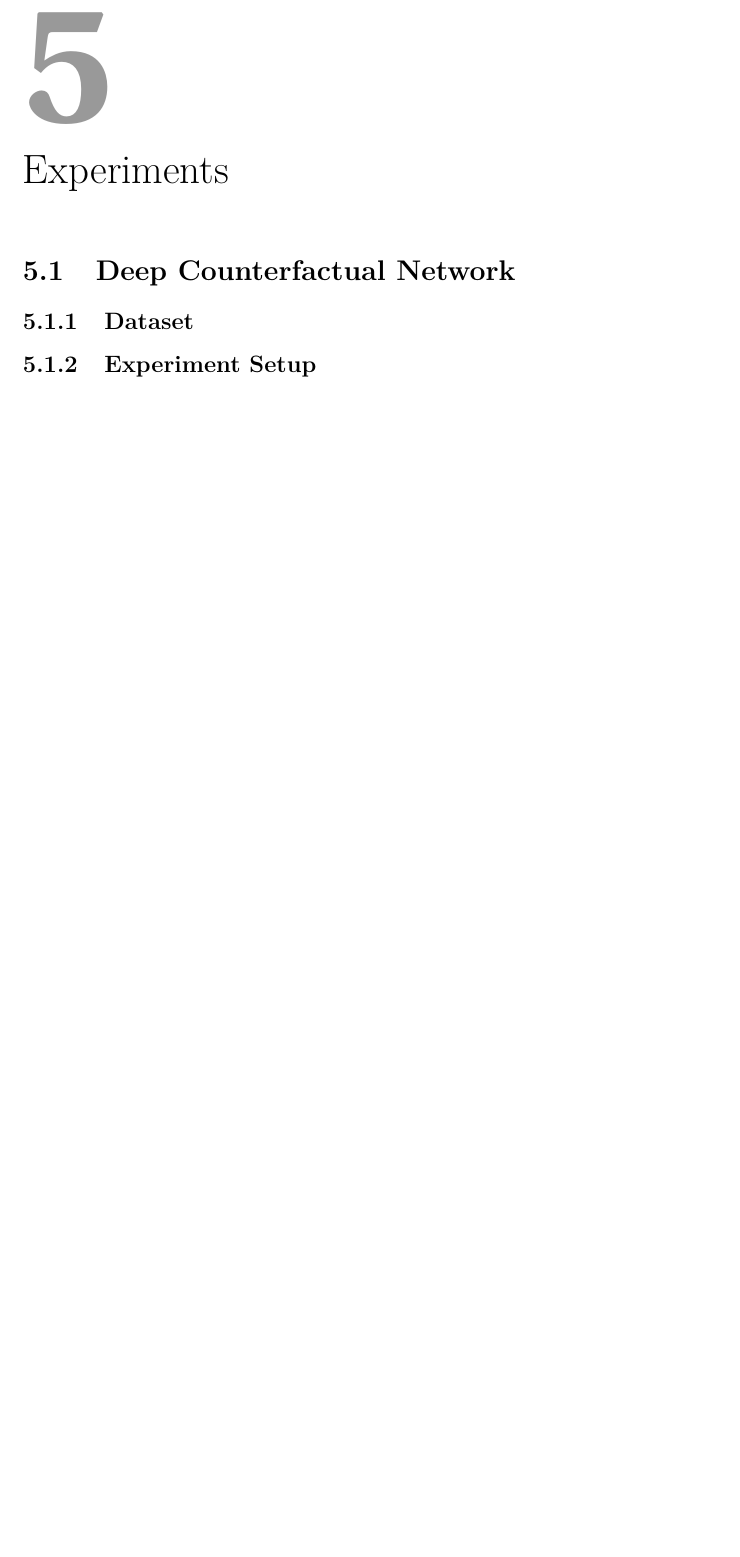
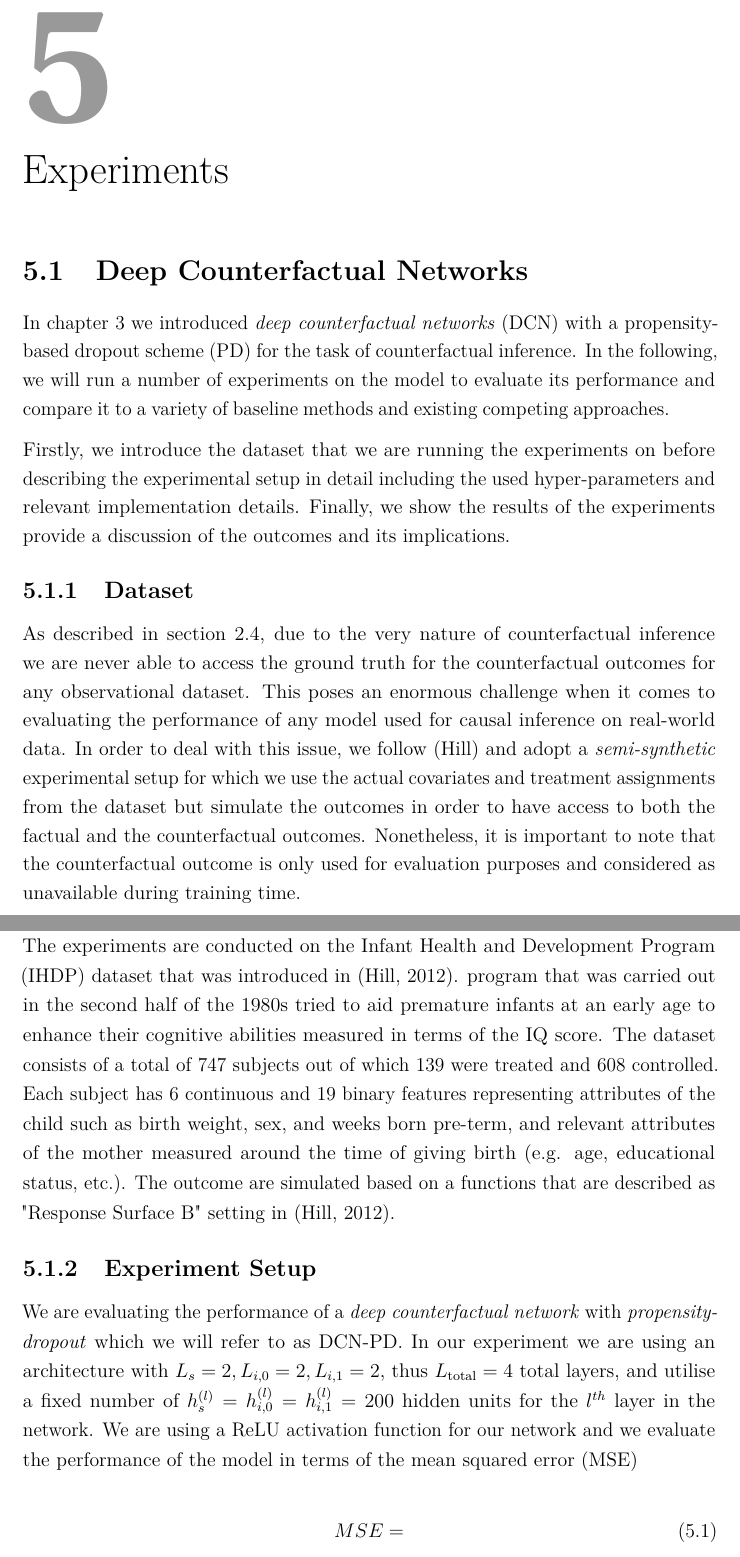
Before and after one commit to mweisz/msc-thesis, a LaTeX thesis (my-thesis/Oxford_Thesis.tex, which reads my-thesis/text/ch5-experiments.tex): part of page 50 of 55 before the commit and two parts of pages 50 and 51 of 56 after it, the two joined at a grey line, cut so that both start at the same text, the shorter picture padded with empty space. Compiled offline with pdfLaTeX.

Commit message:
Add intro for experiment.

```diff
--- a/my-thesis/text/ch5-experiments.tex
+++ b/my-thesis/text/ch5-experiments.tex
@@ -9,10 +9,32 @@
 
 %\minitoc
 
-\section{Deep Counterfactual Network}
+\section{Deep Counterfactual Networks}
+In chapter \ref{ch:3-DCNs} we introduced \emph{deep counterfactual networks} (DCN) with a propensity-based dropout scheme (PD) for the task of counterfactual inference. In the following, we will run a number of experiments on the model to evaluate its performance and compare it to a variety of baseline methods and existing competing approaches.
+
+Firstly, we introduce the dataset that we are running the experiments on before describing the experimental setup in detail including the used hyper-parameters and relevant implementation details. Finally, we show the results of the experiments provide a discussion of the outcomes and its implications.
+
 \subsection{Dataset}
+As described in section \ref{sec:counterfactual-inference}, due to the very nature of counterfactual inference we are never able to access the ground truth for the counterfactual outcomes for any observational dataset. This poses an enormous challenge when it comes to evaluating the performance of any model used for causal inference on real-world data. In order to deal with this issue, we follow (Hill) % CITE Hill, Johansson..
+and adopt a \emph{semi-synthetic} experimental setup for which we use the actual covariates and treatment assignments from the dataset but simulate the outcomes in order to have access to both the factual and the counterfactual outcomes. Nonetheless, it is important to note that the counterfactual outcome is only used for evaluation purposes and considered as unavailable during training time.
+
+The experiments are conducted on the Infant Health and Development Program (IHDP) dataset that was introduced in (Hill, 2012). % CITE Hill
+ program that was carried out in the second half of the 1980s tried to aid premature infants at an early age to enhance their cognitive abilities measured in terms of the IQ score. The dataset consists of a total of 747 subjects out of which 139 were treated and 608 controlled. Each subject has 6 continuous and 19 binary features representing attributes of the child such as birth weight, sex, and weeks born pre-term, and relevant attributes of the mother measured around the time of giving birth (e.g. age, educational status, etc.). The outcome are simulated based on a functions that are described as "Response Surface B" setting in (Hill, 2012). % CITE HILL 2012
+
+
 
 \subsection{Experiment Setup}
+We are evaluating the performance of a \emph{deep counterfactual network} with \emph{propensity-dropout} which we will refer to as DCN-PD. In our experiment we are using an architecture with $L_s = 2, L_{i,0} =2 , L_{i,1} = 2$, thus $L_{\text{total}} = 4$ total layers, % IMPORTANT Do we consider the depth or the sum of layes as total? Shouldn't it be 6 instead?
+and utilise a fixed number of $h_s^{(l)} = h_{i,0}^{(l)} = h_{i,1}^{(l)} = 200$ hidden units for the $l^{th}$ layer in the network. We are using a ReLU activation function for our network and we evaluate the performance of the model in terms of the mean squared error (MSE)
+
+\begin{equation}
+	MSE =
+\end{equation}
+
+ of the estimated individualised treatment effect.
+
+
+%We evaluate the performance of a DCN-PD model with Ls = 2,Li,1 = Li,2 = 1 (a total of 4 layers), and with 200 hidden units in all layers (ReLU activation), in terms of the mean squared error (MSE) of the estimated treatment ef- fect. We divide the IHDP data into a training set (80%) and an out-of-sample testing set (20%), and then evaluate the MSE on the testing sample in 100 different experiments, were in each experiment a new realization for the outcomes is drawn from the data generation model in (Hill, 2012). (We implemented the DCN-PD model in a Tensorflow environment.) The propensity network is implemented as a standard 2-layer feed-forward network with 25 hidden lay- ers, and is trained using the Adam optimizer.
 
 \subsection{Results}
 
```
Also changed, not shown: my-thesis/text/ch2-background.tex (+11 -6 lines).
